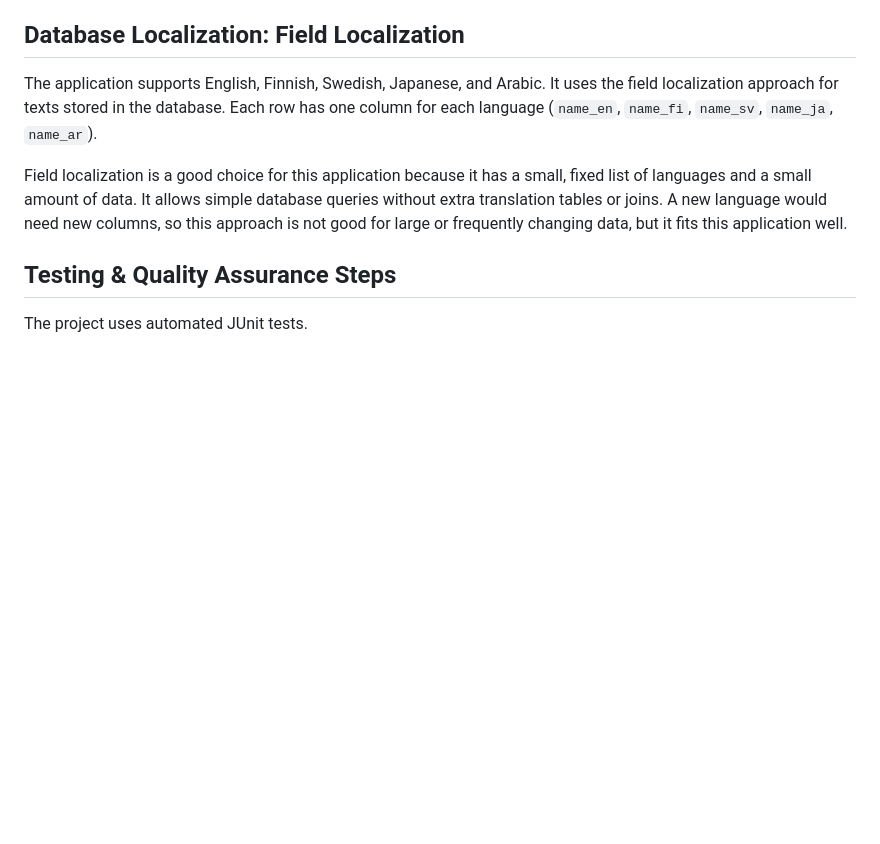
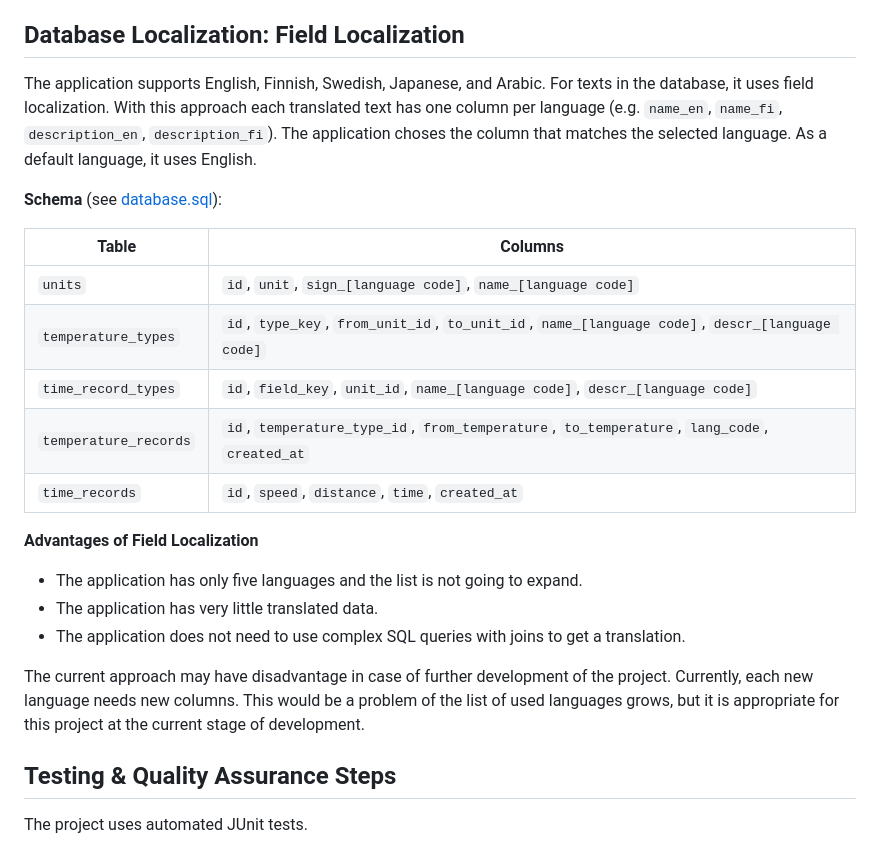
Before and after one commit to x-bananer/software-engineering-project-2, a Markdown page: README.md, the part around the change. GitHub-like rendering; blank space fills up the shorter version.

Commit message:
docs: update readme with db l10n

```diff
--- a/README.md
+++ b/README.md
@@ -40,9 +40,24 @@ The JavaFX application has two sections. Both save their records in the database
 
 ## Database Localization: Field Localization
 
-The application supports English, Finnish, Swedish, Japanese, and Arabic. It uses the field localization approach for texts stored in the database. Each row has one column for each language (`name_en`, `name_fi`, `name_sv`, `name_ja`, `name_ar`).
+The application supports English, Finnish, Swedish, Japanese, and Arabic. For texts in the database, it uses field localization. With this approach each translated text has one column per language (e.g. `name_en`, `name_fi`, `description_en`, `description_fi`). The application choses the column that matches the selected language. As a default language, it uses English.
 
-Field localization is a good choice for this application because it has a small, fixed list of languages and a small amount of data. It allows simple database queries without extra translation tables or joins. A new language would need new columns, so this approach is not good for large or frequently changing data, but it fits this application well.
+**Schema** (see [database.sql](database.sql)):
+
+| Table | Columns |
+| --- | --- |
+| `units` | `id`, `unit`, `sign_[language code]`, `name_[language code]` |
+| `temperature_types` | `id`, `type_key`, `from_unit_id`, `to_unit_id`, `name_[language code]`, `descr_[language code]` |
+| `time_record_types` | `id`, `field_key`, `unit_id`, `name_[language code]`, `descr_[language code]` |
+| `temperature_records` | `id`, `temperature_type_id`, `from_temperature`, `to_temperature`, `lang_code`, `created_at` |
+| `time_records` | `id`, `speed`, `distance`, `time`, `created_at` |
+
+**Advantages of Field Localization**
+- The application has only five languages and the list is not going to expand.
+- The application has very little translated data.
+- The application does not need to use complex SQL queries with joins to get a translation.
+
+The current approach may have disadvantage in case of further development of the project. Currently, each new language needs new columns. This would be a problem of the list of used languages grows, but it is appropriate for this project at the current stage of development.
 
 ## Testing & Quality Assurance Steps
 
```
